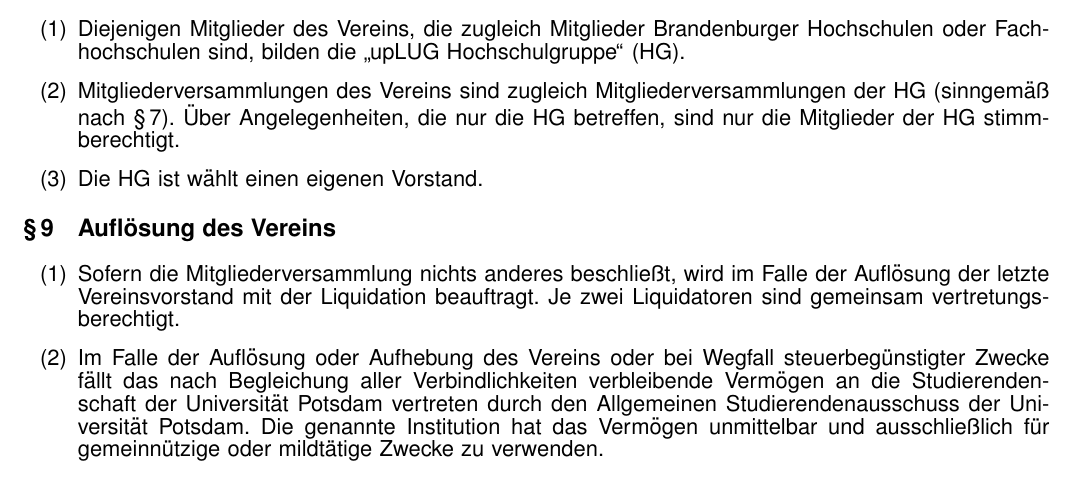
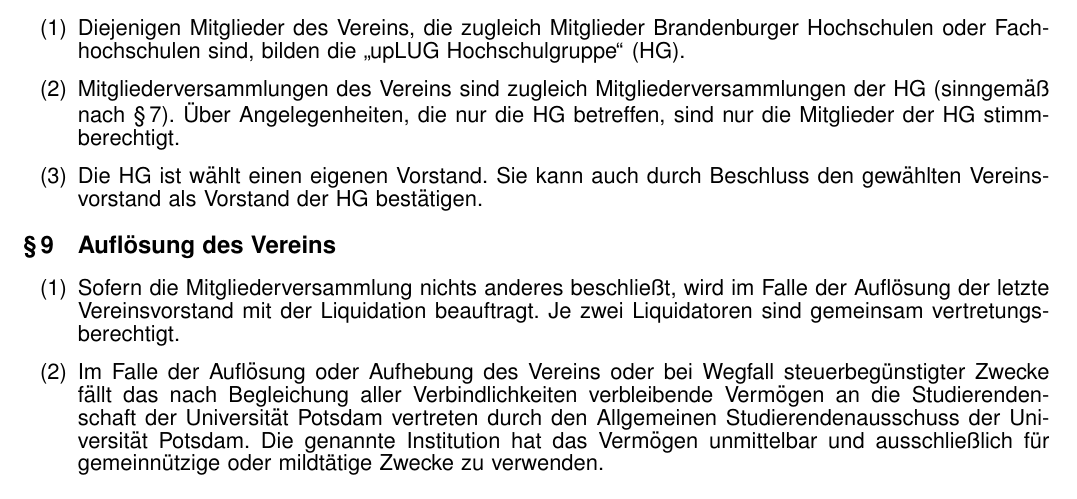
Before and after one commit to timof/uplug, a LaTeX document (satzung.tex): part of page 3 of 3, cut so that both start at the same text. Compiled offline with pdfLaTeX.

Commit message:
hg kann vereinsvorstand uebernehmen

```diff
--- a/satzung.tex
+++ b/satzung.tex
@@ -282,7 +282,8 @@
     stimmberechtigt. %Die Mittel der HG werden separat durch den Vorstand der HG verwaltet.
 % {\"A}nderungen die "\S\,8 Hochschulgruppe" betreffen, sind nur durch die Mitgliedervollversammlung der HG zu {\"a}dern.
   \item
-    Die HG ist w\"ahlt einen eigenen Vorstand.
+    Die HG ist w\"ahlt einen eigenen Vorstand. Sie kann auch durch Beschluss den gew\"ahlten Vereinsvorstand
+    als Vorstand der HG best\"atigen.
 %  \item
 %    Diejenigen Mitglieder des Vereinsvorstandes, die zugleich
 %    Mitglieder der HG sind, bilden den Vorstand der HG, sofern dies von der HG nichts anderes beschlie\ss{}t.
```
Also changed, not shown: satzung.pdf.
